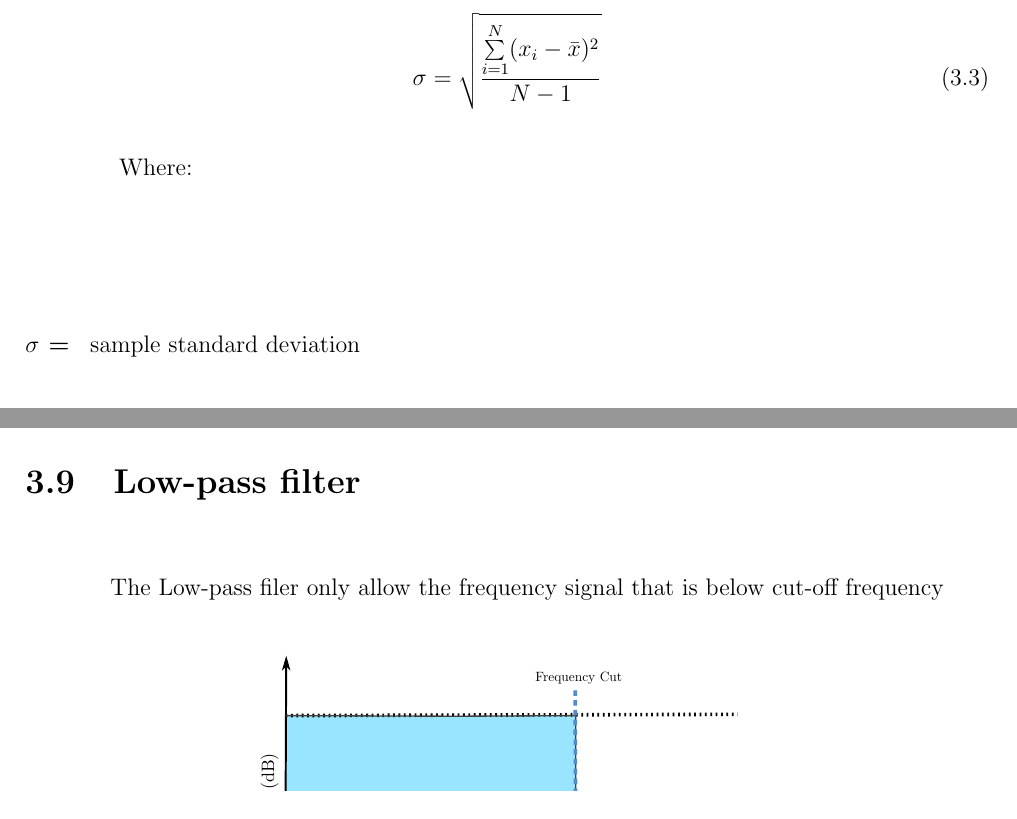
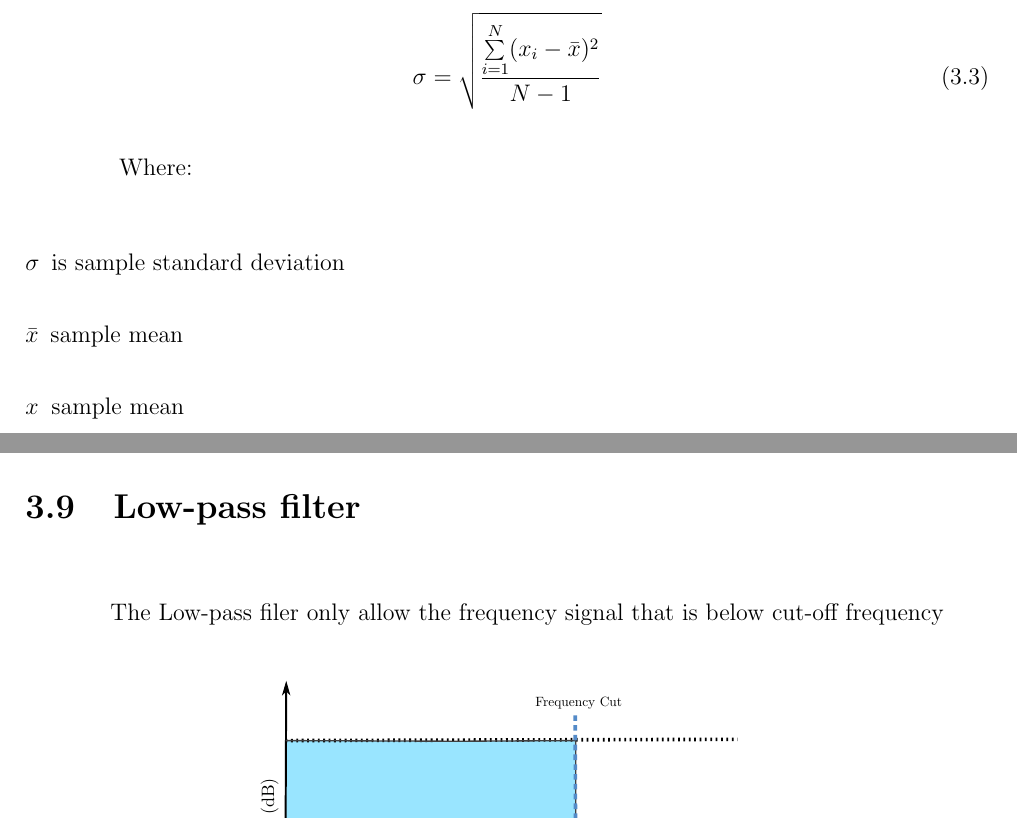
Before and after one commit to ioscarhunter/paper4, a LaTeX thesis (thesis.tex, which reads chapter3/background.tex): two parts of pages 35 and 36 of 66, joined at a grey line, cut so that both start at the same text. Compiled offline with pdfLaTeX.

Commit message:
txs auto checkin

```diff
--- a/chapter3/background.tex
+++ b/chapter3/background.tex
@@ -103,7 +103,9 @@ f(x) = \left\{
 
 Where:
 \begin{description}
-	\item [$\sigma$ = ]  sample standard deviation
+	\item [$\sigma$] is sample standard deviation
+	\item [$\bar{x}$] sample mean
+	\item [$x_$] sample mean
 \end{description}
 
 \section{Low-pass filter}
```
